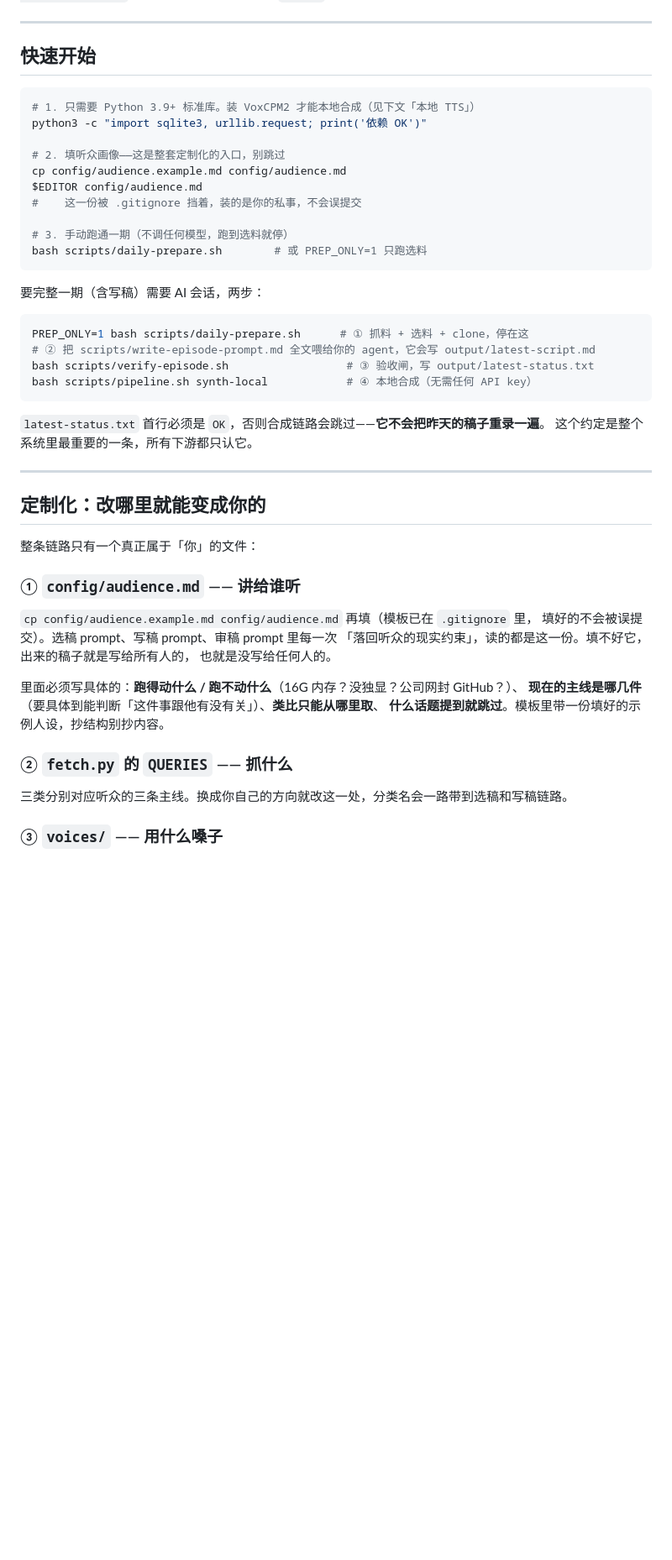
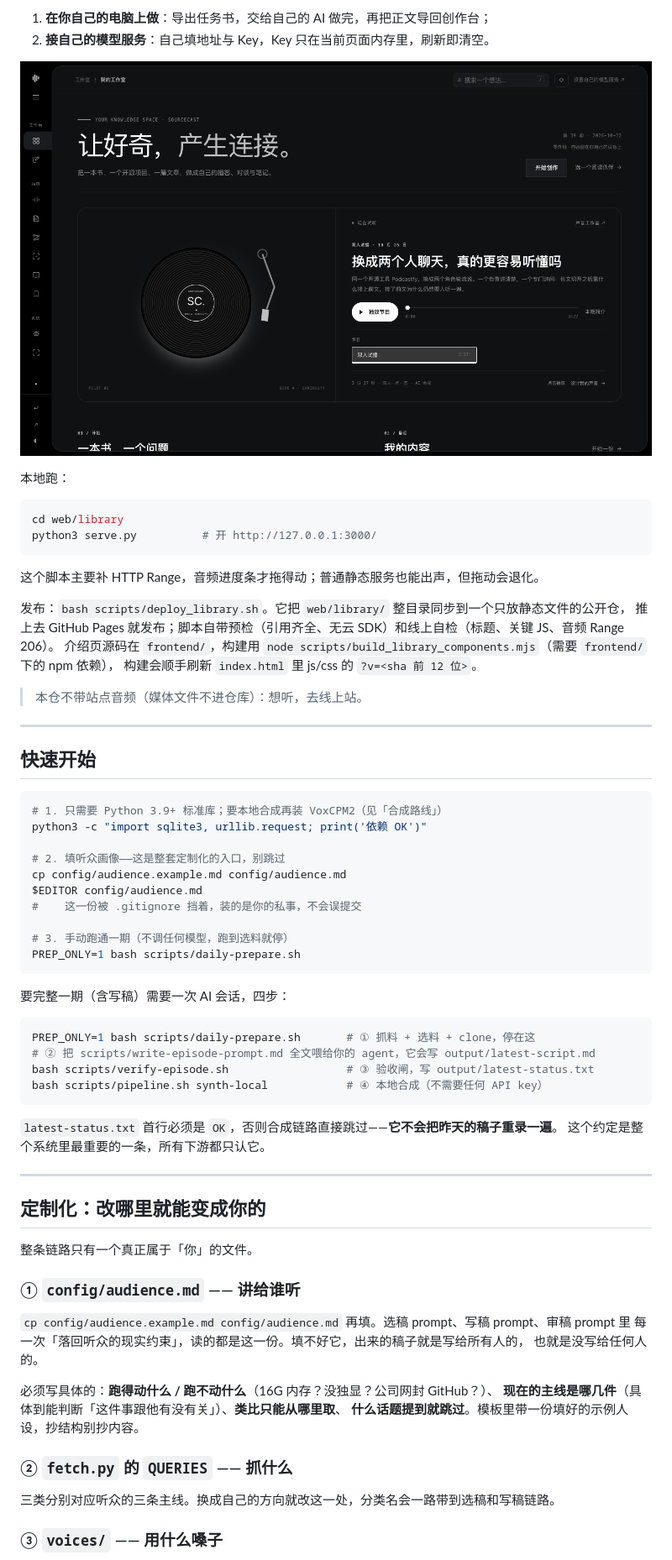
Before and after one commit to wql18902-ux/github-podcast, a Markdown page: README.md, the part around one of its changes. Shown at 84% size. Rendered like a GitHub page; blank space fills up the shorter version.

````diff
--- a/README.md
+++ b/README.md
@@ -47,9 +66,30 @@ fetch.py ──► scripts/episode.py ──► 写稿 agent ──► verify-ep
+1. **在你自己的电脑上做**：导出任务书，交给自己的 AI 做完，再把正文导回创作台；
+2. **接自己的模型服务**：自己填地址与 Key，Key 只在当前页面内存里，刷新即清空。
+
+![工作台](docs/screenshots/04-workshop.png)
+
+本地跑：
+
+```bash
+cd web/library
+python3 serve.py          # 开 http://127.0.0.1:3000/
+```
+
+这个脚本主要补 HTTP Range，音频进度条才拖得动；普通静态服务也能出声，但拖动会退化。
+
+发布：`bash scripts/deploy_library.sh`。它把 `web/library/` 整目录同步到一个只放静态文件的公开仓，
+推上去 GitHub Pages 就发布；脚本自带预检（引用齐全、无云 SDK）和线上自检（标题、关键 JS、音频 Range 206）。
+介绍页源码在 `frontend/`，构建用 `node scripts/build_library_components.mjs`（需要 `frontend/` 下的 npm 依赖），
+构建会顺手刷新 `index.html` 里 js/css 的 `?v=<sha 前 12 位>`。
+
+> 本仓不带站点音频（媒体文件不进仓库）：想听，去线上站。
+
 ---
 
 ## 快速开始
 
 ```bash
-# 1. 只需要 Python 3.9+ 标准库。装 VoxCPM2 才能本地合成（见下文「本地 TTS」）
+# 1. 只需要 Python 3.9+ 标准库；要本地合成再装 VoxCPM2（见「合成路线」）
 python3 -c "import sqlite3, urllib.request; print('依赖 OK')"
 
 # 2. 填听众画像——这是整套定制化的入口，别跳过
@@ -58,41 +98,40 @@ $EDITOR config/audience.md
 #    这一份被 .gitignore 挡着，装的是你的私事，不会误提交
 
 # 3. 手动跑通一期（不调任何模型，跑到选料就停）
-bash scripts/daily-prepare.sh        # 或 PREP_ONLY=1 只跑选料
+PREP_ONLY=1 bash scripts/daily-prepare.sh
 ```
 
-要完整一期（含写稿）需要 AI 会话，两步：
+要完整一期（含写稿）需要一次 AI 会话，四步：
 
 ```bash
-PREP_ONLY=1 bash scripts/daily-prepare.sh      # ① 抓料 + 选料 + clone，停在这
+PREP_ONLY=1 bash scripts/daily-prepare.sh       # ① 抓料 + 选料 + clone，停在这
 # ② 把 scripts/write-episode-prompt.md 全文喂给你的 agent，它会写 output/latest-script.md
 bash scripts/verify-episode.sh                  # ③ 验收闸，写 output/latest-status.txt
-bash scripts/pipeline.sh synth-local            # ④ 本地合成（无需任何 API key）
+bash scripts/pipeline.sh synth-local            # ④ 本地合成（不需要任何 API key）
 ```
 
-`latest-status.txt` 首行必须是 `OK`，否则合成链路会跳过——**它不会把昨天的稿子重录一遍**。
+`latest-status.txt` 首行必须是 `OK`，否则合成链路直接跳过——**它不会把昨天的稿子重录一遍**。
 这个约定是整个系统里最重要的一条，所有下游都只认它。
 
 ---
 
 ## 定制化：改哪里就能变成你的
 
-整条链路只有一个真正属于「你」的文件：
+整条链路只有一个真正属于「你」的文件。
 
 ### ① `config/audience.md` —— 讲给谁听
 
-`cp config/audience.example.md config/audience.md` 再填（模板已在 `.gitignore` 里，
-填好的不会被误提交）。选稿 prompt、写稿 prompt、审稿 prompt 里每一次
-「落回听众的现实约束」，读的都是这一份。填不好它，出来的稿子就是写给所有人的，
+`cp config/audience.example.md config/audience.md` 再填。选稿 prompt、写稿 prompt、审稿 prompt 里
+每一次「落回听众的现实约束」，读的都是这一份。填不好它，出来的稿子就是写给所有人的，
 也就是没写给任何人的。
 
-里面必须写具体的：**跑得动什么 / 跑不动什么**（16G 内存？没独显？公司网封 GitHub？）、
-**现在的主线是哪几件**（要具体到能判断「这件事跟他有没有关」）、**类比只能从哪里取**、
+必须写具体的：**跑得动什么 / 跑不动什么**（16G 内存？没独显？公司网封 GitHub？）、
+**现在的主线是哪几件**（具体到能判断「这件事跟他有没有关」）、**类比只能从哪里取**、
 **什么话题提到就跳过**。模板里带一份填好的示例人设，抄结构别抄内容。
 
 ### ② `fetch.py` 的 `QUERIES` —— 抓什么
 
-三类分别对应听众的三条主线。换成你自己的方向就改这一处，分类名会一路带到选稿和写稿链路。
+三类分别对应听众的三条主线。换成自己的方向就改这一处，分类名会一路带到选稿和写稿链路。
 
 ### ③ `voices/` —— 用什么嗓子
 
````
Also changed, not shown: other parts of README.md (+109 -52 lines).
